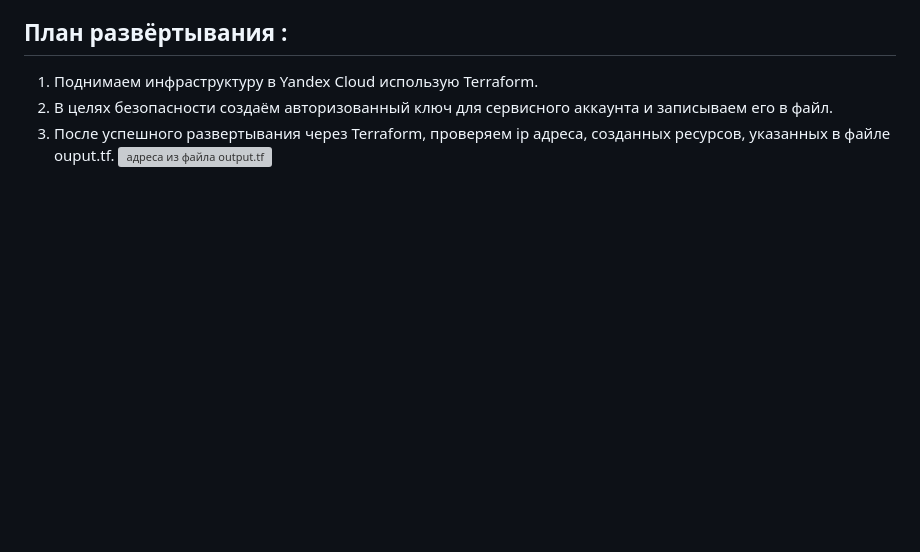
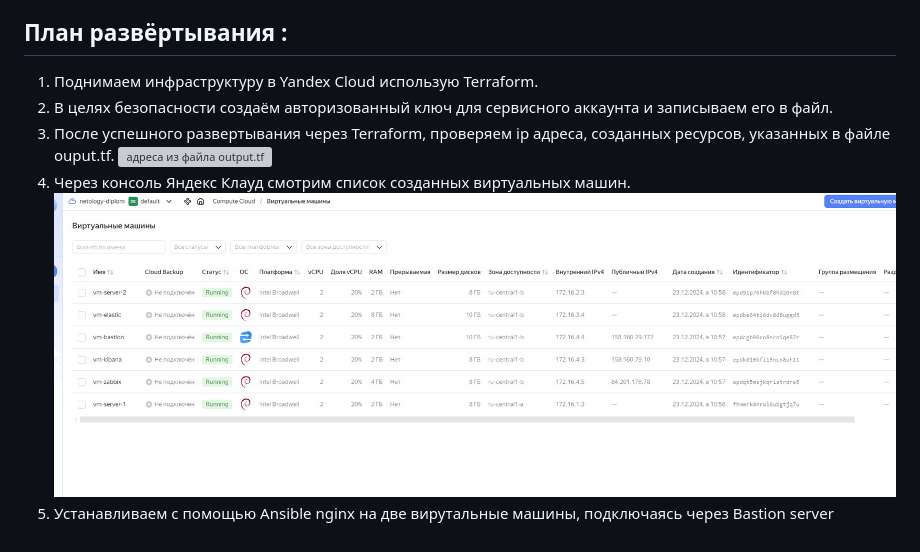
Before and after one commit to maxgn87/netology_diplom_linux, a Markdown page: README.md, the part around the change. Rendered like a GitHub page; blank space fills up the shorter version; grey boxes are pictures that could not be loaded.

```diff
--- a/README.md
+++ b/README.md
@@ -116,3 +116,6 @@ Cоздайте ВМ, разверните на ней Elasticsearch. Устан
 2. В целях безопасности создаём авторизованный ключ для сервисного аккаунта и записываем его в файл.
 3. После успешного развертывания через Terraform, проверяем ip адреса, созданных ресурсов, указанных в файле ouput.tf.
 ![адреса из файла output.tf](https://github.com/maxgn87/netology_diplom_linux/blob/main/img/Output.tf.jpg)
+4. Через консоль Яндекс Клауд смотрим список созданных виртуальных машин.
+![список VM на Яндекс клауд](https://github.com/maxgn87/netology_diplom_linux/blob/main/img/Yandex%20Cloud%20VMs.jpg)
+5. Устанавливаем с помощью Ansible nginx на две вирутальные машины, подключаясь через Bastion server
```
